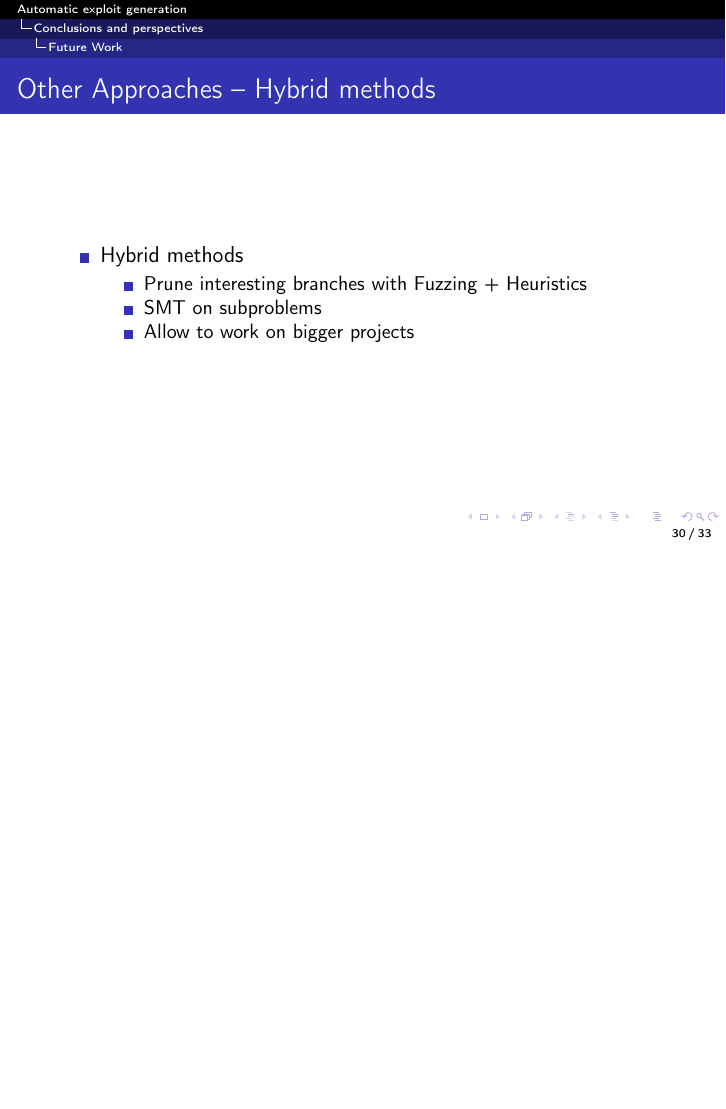
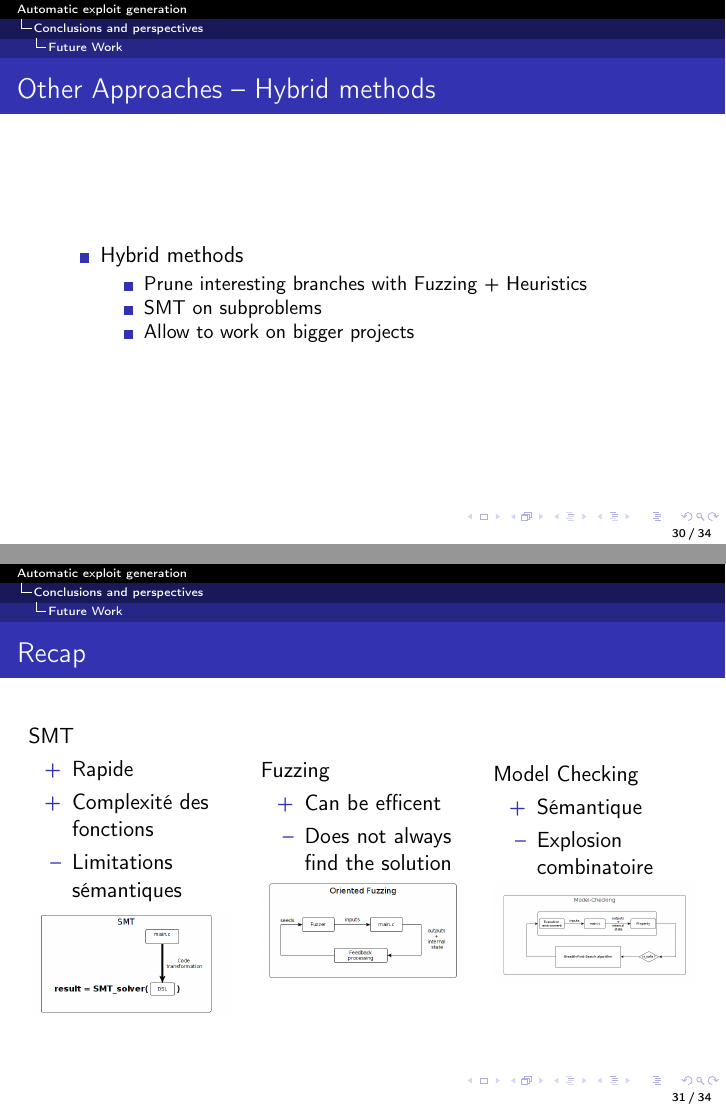
Before and after one commit to GabSaug/REDOCS2020, LaTeX slides (presentation.tex): page 41 of 44 before the commit and pages 41 and 42 of 45 after it, the two joined at a grey line, the shorter picture padded with empty space. Compiled offline with pdfLaTeX.

Commit message:
last version before overleaf

```diff
--- a/presentation.tex
+++ b/presentation.tex
@@ -388,6 +389,39 @@ void onBufferOverflow(struct infer_env* env, unsigned int bufsz, unsigned long e
 \item Allow to work on bigger projects
 \end{itemize}
 \end{itemize}
+\end{frame}
+
+\begin{frame}{Recap}
+
+\begin{columns}
+	\column{0.333\textwidth}
+	SMT
+	\begin{itemize}
+		\item[+] Rapide
+		\item[+] Complexité des fonctions
+		\item[--] Limitations sémantiques
+	\end{itemize}
+	\includegraphics[width=\textwidth]{Figures/SMT_sumup}
+
+	\column{0.333\textwidth}
+	Fuzzing
+	\begin{itemize}
+		\item[+] Can be efficent
+		\item[--] Does not always find the solution
+	\end{itemize}
+
+	\includegraphics[width=\textwidth]{Figures/Fuzzing_sumup}
+	\column{0.333\textwidth}
+	Model Checking
+	\begin{itemize}
+		\item[+] Sémantique
+		\item[--] Explosion combinatoire
+
+	\end{itemize}
+	\includegraphics[width=\textwidth]{Figures/sumup_MC}
+\end{columns}
+
+
 \end{frame}
 
 \begin{frame}
```
Also changed, not shown: Figures/SMT_sumup.png (added), Figures/fuzzing_sumup.png (added), Figures/sumup_MC.png (added), presentation.tex (2 more changed lines). Lines whose indentation alone changed are shown as unchanged.
